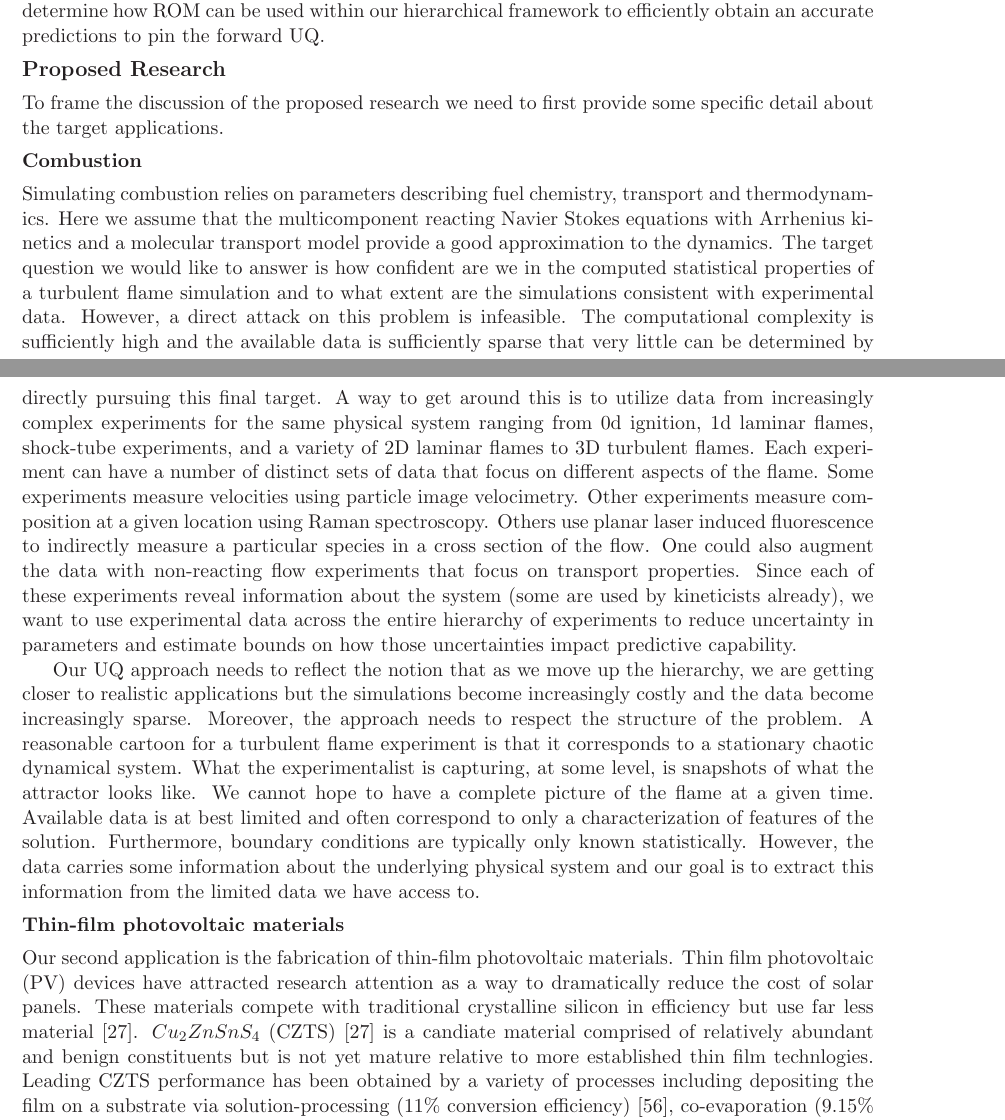
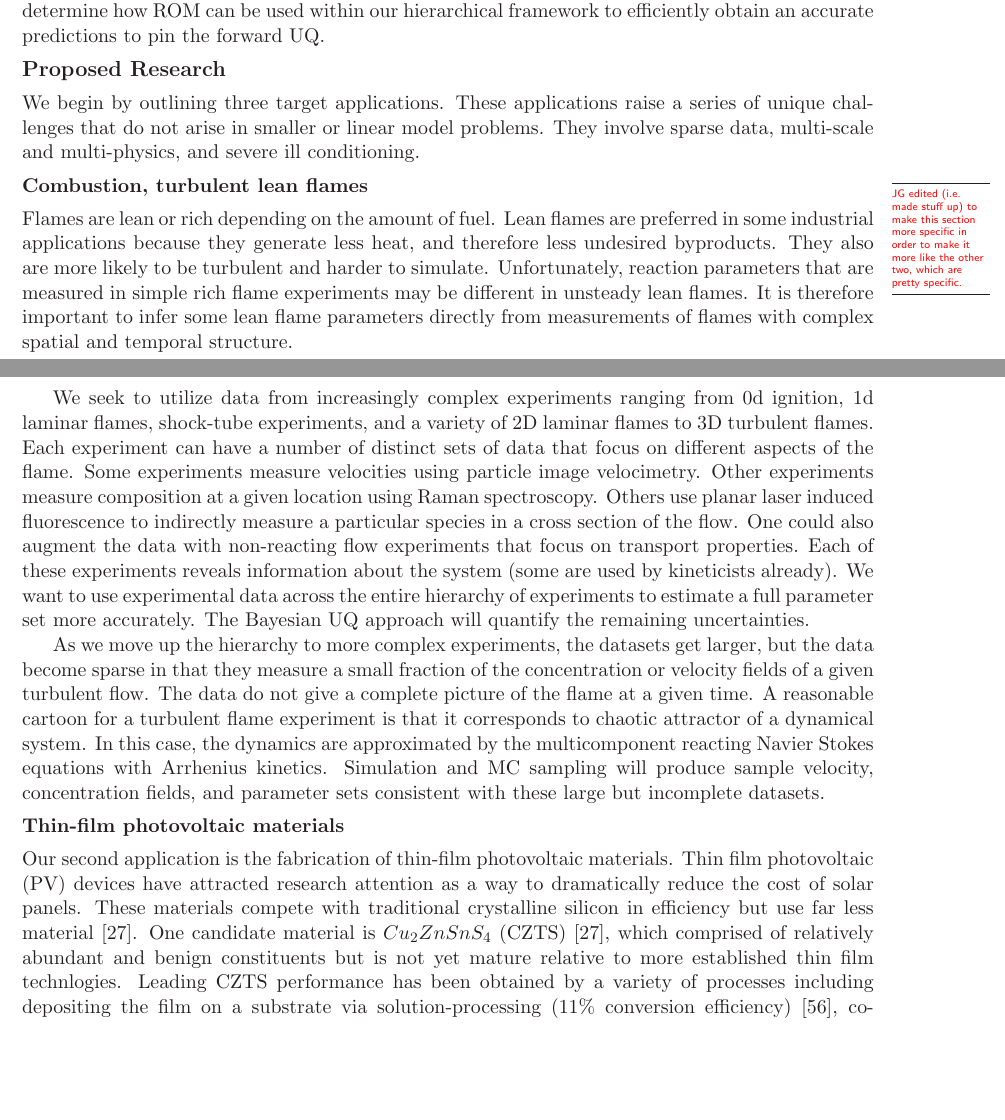
Before and after one commit to drummerdoc/UQ, a LaTeX document (narrative.tex): two parts of pages 3 and 4 of 20 before the commit and two parts of pages 3 and 4 of 19 after it, joined at a grey line, cut so that both start at the same text, the shorter picture padded with empty space. Compiled offline with LaTeX, dvips and Ghostscript.

Commit message:
Changes from JG

```diff
--- a/narrative.tex
+++ b/narrative.tex
@@ -234,24 +237,26 @@ ROMs can also be used directly as an efficient surrogate in forward UQ~\cite{Cha
 
 \subsection*{Proposed Research}
 
-To frame the discussion of the proposed research we need to first provide some specific detail
-about the target applications.
+We begin by outlining three target applications.
+These applications raise a series of unique challenges that do not arise in smaller or linear
+model problems.
+They involve sparse data, multi-scale and multi-physics, and severe ill conditioning.
 
-\subsubsection*{Combustion}
-Simulating combustion relies on parameters
-describing fuel  chemistry, transport and thermodynamics.
-Here we assume that the multicomponent reacting Navier Stokes equations with Arrhenius
-kinetics and a molecular transport model provide a good approximation to the dynamics.
-The target question we would like to answer is how confident are we in the computed statistical
-properties of a turbulent flame simulation and to what extent are the simulations consistent
-with experimental data.
-However, a direct attack on this problem is infeasible.
-The computational complexity is sufficiently high and the available data is sufficiently
-sparse that very little can be determined by directly pursuing this final target.
-A way to get around this is to utilize
-data from increasingly complex experiments for the same physical
-system ranging from 0d ignition, 1d laminar flames, shock-tube experiments,
-and
+\subsubsection*{Combustion, turbulent lean flames}
+\MarginPar{JG edited (i.e. made stuff up) to make this section more specific in order to
+make it more like the other two, which are pretty specific.}
+
+Flames are lean or rich depending on the amount of fuel.
+Lean flames are preferred in some industrial applications because they generate less heat, and
+therefore less undesired byproducts.
+They also are more likely to be turbulent and harder to simulate.
+Unfortunately, reaction parameters that are measured in simple rich flame experiments may be
+different in unsteady lean flames.
+It is therefore important to infer some lean flame parameters directly from measurements of flames with
+complex spatial and temporal structure.
+
+We seek to utilize data from increasingly complex experiments ranging from 0d ignition,
+1d laminar flames, shock-tube experiments, and
 a variety of 2D laminar flames to 3D turbulent flames.
 Each experiment can have a number of distinct sets of data that focus on different
 aspects of the flame.
@@ -259,21 +264,22 @@ Some experiments measure velocities using particle image velocimetry. Other expe
 measure composition at a given location using Raman spectroscopy. Others use planar laser induced
 fluorescence to indirectly measure a particular species in a cross section of the flow.
 One could also augment the data with non-reacting flow experiments that focus on transport properties.
-Since each of these experiments reveal information about the system (some are used by kineticists already), we want
-to use experimental data across the entire hierarchy of experiments to reduce uncertainty in parameters and estimate bounds on how those uncertainties impact predictive capability.
+Each of these experiments reveals information about the system (some are used by kineticists already).
+We want to use experimental data across the entire hierarchy of experiments to estimate a full
+parameter set more accurately.
+The Bayesian UQ approach will quantify the remaining uncertainties.
 
-Our UQ approach needs to reflect the notion that as we move up the hierarchy, we are
-getting closer to realistic applications but the simulations become
-increasingly costly and the data become increasingly sparse.
-Moreover, the approach needs to respect the structure of the problem.
-A reasonable cartoon for a
-turbulent flame experiment is that it corresponds to a stationary chaotic dynamical system.
-What the experimentalist is capturing, at some level, is
-snapshots of what the attractor looks like.
-We cannot hope to have a complete picture of the flame at a given time. Available data is at best limited and
-often correspond to only a characterization of features of the solution. Furthermore, boundary conditions are typically only known
-statistically.
-However, the data carries some information about the underlying physical system and our goal is to extract this information from the limited data we have access to.
+As we move up the hierarchy to more complex experiments, the datasets get larger, but the data
+become sparse in that they measure a small fraction of the concentration or velocity fields
+of a given turbulent flow.
+The data do not give a complete picture of the flame at a given time.
+A reasonable cartoon for a turbulent flame experiment is that it corresponds to chaotic attractor
+of a dynamical system.
+In this case, the dynamics are approximated by the multicomponent reacting Navier Stokes equations
+with Arrhenius kinetics.
+Simulation and MC sampling will produce sample velocity, concentration fields, and parameter sets
+consistent with these large but incomplete datasets.
+
 
 \subsubsection*{Thin-film photovoltaic materials}
 Our second  application
@@ -285,7 +291,7 @@ materials compete with traditional crystalline silicon in efficiency but use far
 material \cite{JiangY13}.
 %Leading thin film technologies include absorbers based on
 %cadmium telluride (CdTe), Copper-Indium-Gallium-Selenide/Sulfide (CIGS) and
-$Cu_2ZnSnS_4$ (CZTS) \cite{JiangY13} is a candiate material
+One candidate material is $Cu_2ZnSnS_4$ (CZTS) \cite{JiangY13}, which
 % In contrast
 %to the exotic elements in CdTe and CIGS, CZTS is
 comprised of relatively abundant and benign constituents but is not yet mature relative to more established thin film technlogies.
```
Also changed, not shown: narrative.tex (102 more changed lines).
